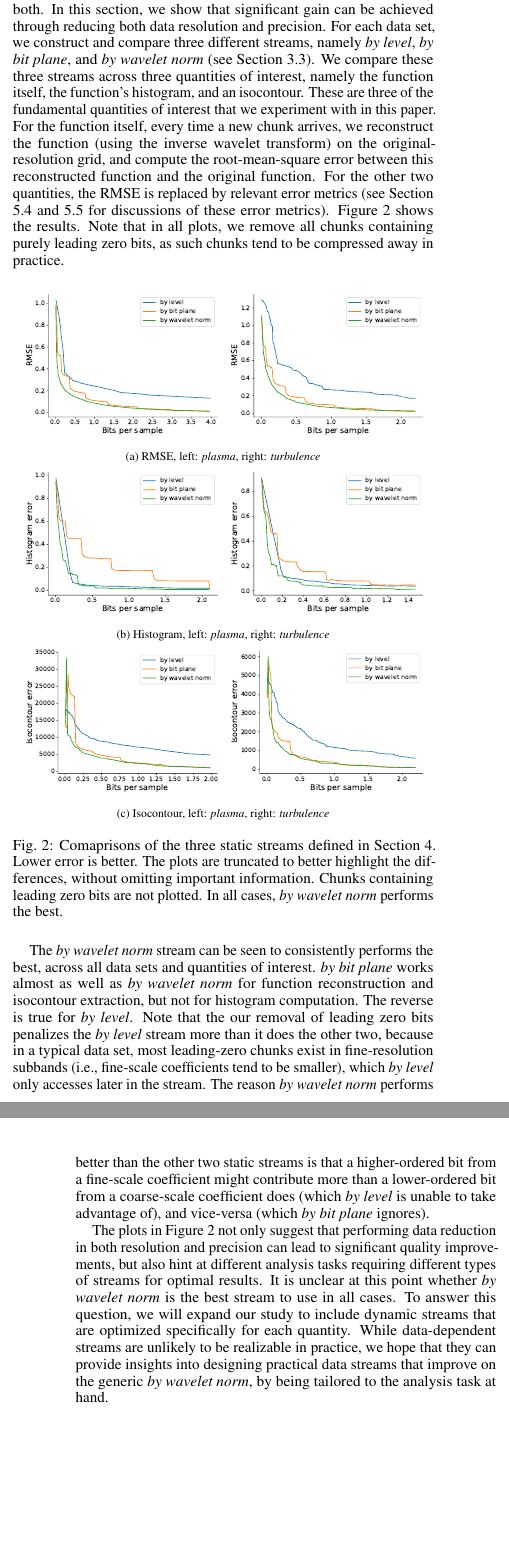
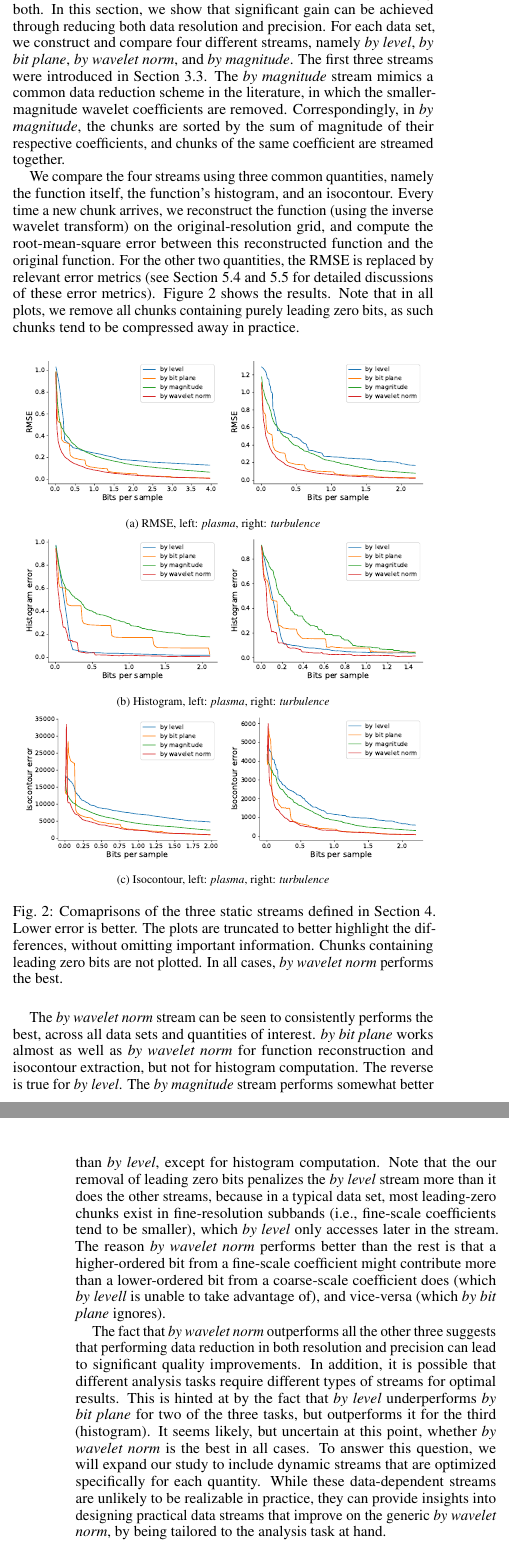
Before and after one commit to hoangthaiduong/vpc-ieeevis2018, a LaTeX document (template.tex, which reads the_need_to_combine_resolution_and_precision.tex): two parts of the columns of pages 3 and 4 of 11 before the commit and two parts of the columns of pages 3 and 4 of 12 after it, joined at a grey line, cut so that both start at the same text, the shorter picture padded with empty space. Compiled offline with pdfLaTeX.

Commit message:
Revised section 4

```diff
--- a/template.tex
+++ b/template.tex
@@ -100,7 +100,7 @@
 %% This is how authors are specified in the journal style
 
 %% indicate IEEE Member or Student Member in form indicated below
-\author{Roy G. Biv, Ed Grimley, \textit{Member, IEEE}, and Martha Stewart}
+\author{Duong Hoang, Pavol Klacansky, Harsh Bahtia, Peer-Timo Bremer, Peter Lindstrom, Valerio Pascucci}
 \authorfooter{
 %% insert punctuation at end of each item
 \item
--- a/the_need_to_combine_resolution_and_precision.tex
+++ b/the_need_to_combine_resolution_and_precision.tex
@@ -4,17 +4,21 @@
 Traditional data reduction techniques work by truncating either the finest few resolution levels, or
 the last few low-ordered bits, but rarely both. In this section, we show that significant gain can
 be achieved through reducing both data resolution and precision. For each data set, we construct and
-compare three different streams, namely \emph{by level}, \emph{by bit plane}, and \emph{by wavelet
-norm} (see Section \ref{sec:common-static-streams}). We compare these three streams across three
-quantities of interest, namely the function itself, the function's histogram, and an isocontour.
-These are three of the fundamental quantities of interest that we experiment with in this paper. For
-the function itself, every time a new chunk arrives, we reconstruct the function (using the inverse
-wavelet transform) on the original-resolution grid, and compute the root-mean-square error between
-this reconstructed function and the original function. For the other two quantities, the RMSE is
-replaced by relevant error metrics (see Section \ref{sec:histogram} and \ref{sec:isocontour} for
-discussions of these error metrics). Figure \ref{fig:motivation-rmse} shows the results. Note that
-in all plots, we remove all chunks containing purely leading zero bits, as such chunks tend to be
-compressed away in practice.
+compare four different streams, namely \emph{by level}, \emph{by bit plane}, \emph{by wavelet norm},
+and \emph{by magnitude}. The first three streams were introduced in
+Section~\ref{sec:common-static-streams}. The \emph{by magnitude} stream mimics a common data
+reduction scheme in the literature, in which the smaller-magnitude wavelet coefficients are removed.
+Correspondingly, in \emph{by magnitude}, the chunks are sorted by the sum of magnitude of their
+respective coefficients, and chunks of the same coefficient are streamed together.
+
+We compare the four streams using three common quantities, namely the function itself, the
+function's histogram, and an isocontour. Every time a new chunk arrives, we reconstruct the function
+(using the inverse wavelet transform) on the original-resolution grid, and compute the
+root-mean-square error between this reconstructed function and the original function. For the other
+two quantities, the RMSE is replaced by relevant error metrics (see Section~\ref{sec:histogram}
+and~\ref{sec:isocontour} for detailed discussions of these error metrics).
+Figure~\ref{fig:motivation-rmse} shows the results. Note that in all plots, we remove all chunks
+containing purely leading zero bits, as such chunks tend to be compressed away in practice.
 
 \begin{figure}[h]
   \centering
@@ -37,22 +41,24 @@ compressed away in practice.
 The \emph{by wavelet norm} stream can be seen to consistently performs the best, across all data
 sets and quantities of interest. \emph{by bit plane} works almost as well as \emph{by wavelet norm}
 for function reconstruction and isocontour extraction, but not for histogram computation. The
-reverse is true for \emph{by level}. Note that the our removal of leading zero bits penalizes the
-\emph{by level} stream more than it does the other two, because in a typical data set, most
-leading-zero chunks exist in fine-resolution subbands (i.e., fine-scale coefficients tend to be
-smaller), which \emph{by level} only accesses later in the stream. The reason \emph{by wavelet norm}
-performs better than the other two static streams is that a higher-ordered bit from a fine-scale
-coefficient might contribute more than a lower-ordered bit from a coarse-scale coefficient does
-(which \emph{by level} is unable to take advantage of), and vice-versa (which \emph{by bit plane}
-ignores).
+reverse is true for \emph{by level}. The \emph{by magnitude} stream performs somewhat better than
+\emph{by level}, except for histogram computation. Note that the our removal of leading zero bits
+penalizes the \emph{by level} stream more than it does the other streams, because in a typical data
+set, most leading-zero chunks exist in fine-resolution subbands (i.e., fine-scale coefficients tend
+to be smaller), which \emph{by level} only accesses later in the stream. The reason \emph{by wavelet
+norm} performs better than the rest is that a higher-ordered bit from a fine-scale coefficient might
+contribute more than a lower-ordered bit from a coarse-scale coefficient does (which \emph{by
+levell} is unable to take advantage of), and vice-versa (which \emph{by bit plane} ignores).
 
-The plots in Figure \ref{fig:motivation-rmse} not only suggest that performing data reduction in
-both resolution and precision can lead to significant quality improvements, but also hint at
-different analysis tasks requiring different types of streams for optimal results. It is unclear at
-this point whether \emph{by wavelet norm} is the best stream to use in all cases. To answer this
+The fact that \emph{by wavelet norm} outperforms all the other three suggests that performing data
+reduction in both resolution and precision can lead to significant quality improvements. In
+addition, it is possible that different analysis tasks require different types of streams for
+optimal results. This is hinted at by the fact that \emph{by level} underperforms \emph{by bit
+plane} for two of the three tasks, but outperforms it for the third (histogram). It seems likely,
+but uncertain at this point, whether \emph{by wavelet norm} is the best in all cases. To answer this
 question, we will expand our study to include dynamic streams that are optimized specifically for
-each quantity. While data-dependent streams are unlikely to be realizable in practice, we hope that
-they can provide insights into designing practical data streams that improve on the generic \emph{by
+each quantity. While these data-dependent streams are unlikely to be realizable in practice, they
+can provide insights into designing practical data streams that improve on the generic \emph{by
 wavelet norm}, by being tailored to the analysis task at hand.
 
 \subsection{Data-dependent, task-optimized streams}
```
Also changed, not shown: egbibsample.bib (+0 -1 lines), img/motivation/motivation-histogram-plasma.pdf, img/motivation/motivation-histogram-turbulence.pdf, img/motivation/motivation-isocontour-plasma.pdf, img/motivation/motivation-isocontour-turbulence.pdf, img/motivation/motivation-psnr-plasma.pdf, img/motivation/motivation-psnr-turbulence.pdf.
